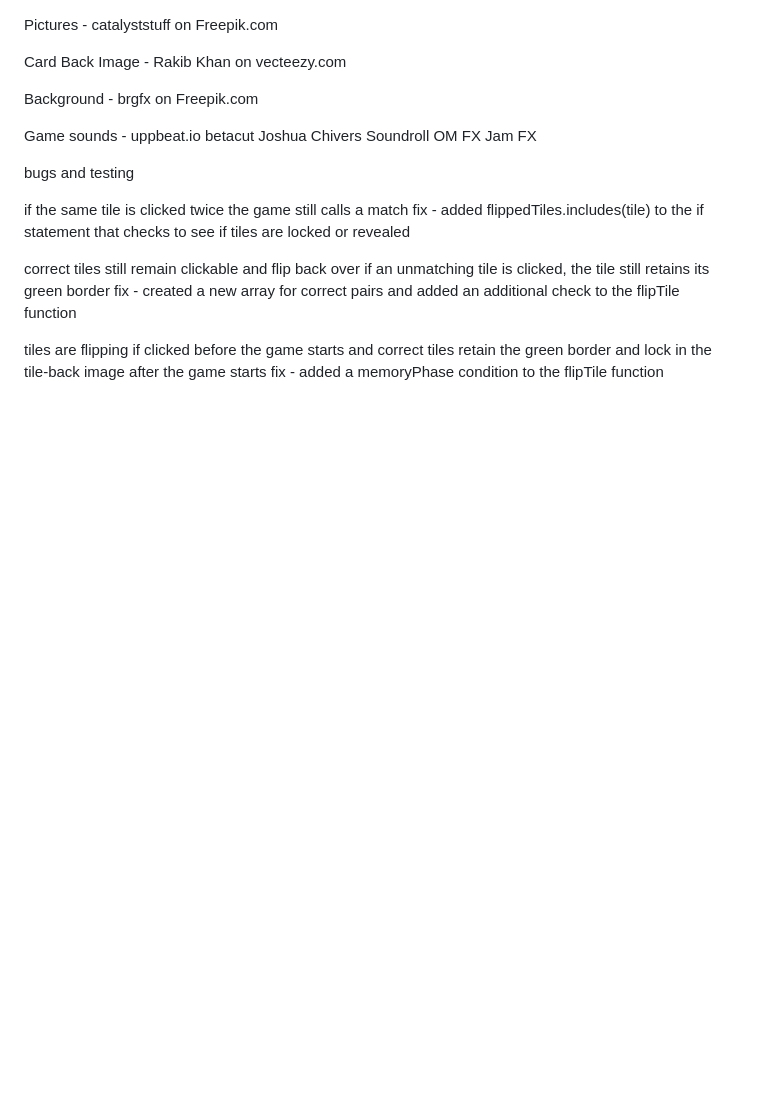
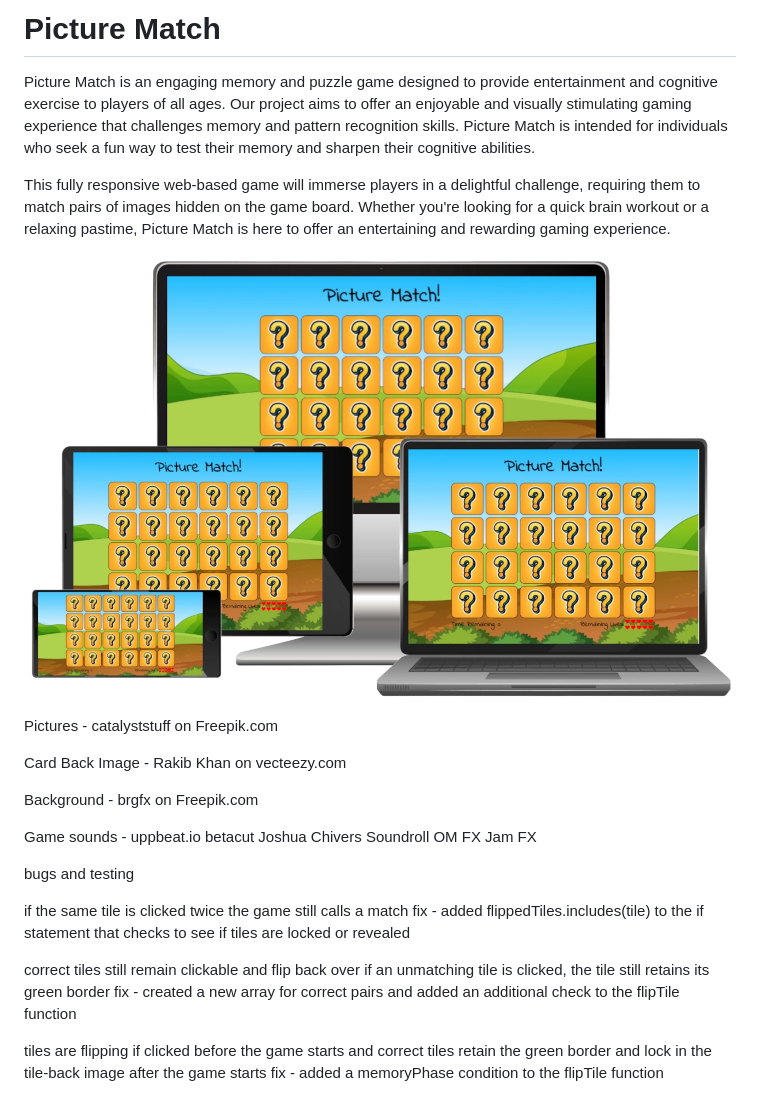
Before and after one commit to eddy-bryan/picture-match, a Markdown page: README.md, the part around the change. Drawn GitHub-style; pictures changed too: assets/images/responsive.png (added); blank space fills up the shorter version.

Commit message:
Added introduction and responsive design screenshot to read me file

```diff
--- a/README.md
+++ b/README.md
@@ -1,3 +1,10 @@
+# Picture Match
+Picture Match is an engaging memory and puzzle game designed to provide entertainment and cognitive exercise to players of all ages. Our project aims to offer an enjoyable and visually stimulating gaming experience that challenges memory and pattern recognition skills. Picture Match is intended for individuals who seek a fun way to test their memory and sharpen their cognitive abilities.
+
+This fully responsive web-based game will immerse players in a delightful challenge, requiring them to match pairs of images hidden on the game board. Whether you're looking for a quick brain workout or a relaxing pastime, Picture Match is here to offer an entertaining and rewarding gaming experience.
+
+![Screenshot of responsive design.](assets/images/responsive.png)
+
 Pictures - catalyststuff on Freepik.com
 
 Card Back Image - Rakib Khan on vecteezy.com
```
